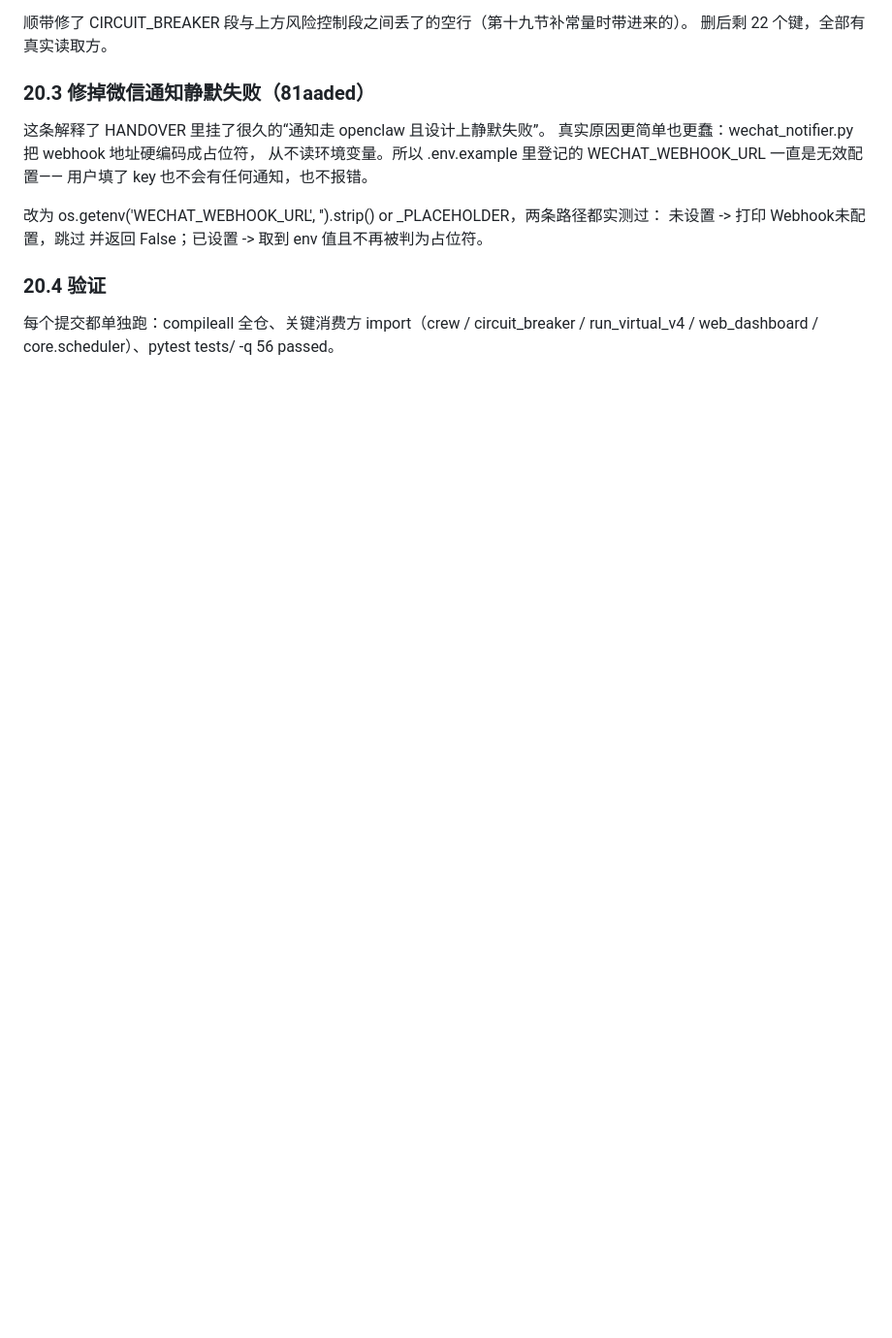
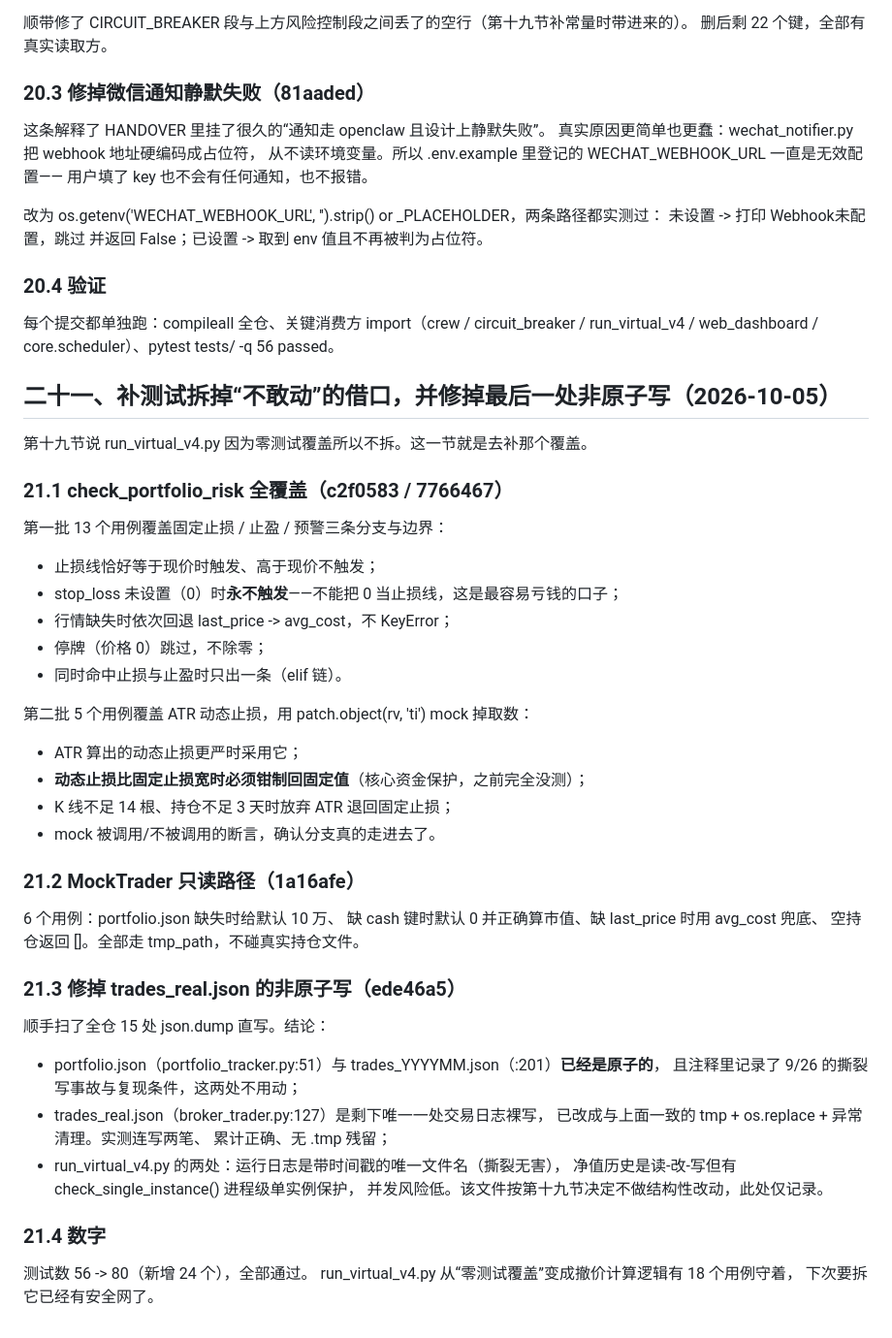
Before and after one commit to cpufreestyle/stock-crewai, a Markdown page: HANDOVER.md, the part around the change. Shown at 97% size. Rendered like a GitHub page; blank space fills up the shorter version.

Commit message:
docs: handover section 21 - test coverage for order path, last atomic-write fix

```diff
--- a/HANDOVER.md
+++ b/HANDOVER.md
@@ -1207,3 +1207,51 @@ README 的测试数从 48 改成 56；目录树补 `data_sources/`；更新日
 
 每个提交都单独跑：compileall 全仓、关键消费方 import（crew / circuit_breaker / run_virtual_v4 /
 web_dashboard / core.scheduler）、pytest tests/ -q 56 passed。
+
+
+
+## 二十一、补测试拆掉“不敢动”的借口，并修掉最后一处非原子写（2026-10-05）
+
+第十九节说 run_virtual_v4.py 因为零测试覆盖所以不拆。这一节就是去补那个覆盖。
+
+### 21.1 check_portfolio_risk 全覆盖（c2f0583 / 7766467）
+
+第一批 13 个用例覆盖固定止损 / 止盈 / 预警三条分支与边界：
+
+- 止损线恰好等于现价时触发、高于现价不触发；
+- stop_loss 未设置（0）时**永不触发**——不能把 0 当止损线，这是最容易亏钱的口子；
+- 行情缺失时依次回退 last_price -> avg_cost，不 KeyError；
+- 停牌（价格 0）跳过，不除零；
+- 同时命中止损与止盈时只出一条（elif 链）。
+
+第二批 5 个用例覆盖 ATR 动态止损，用 patch.object(rv, 'ti') mock 掉取数：
+
+- ATR 算出的动态止损更严时采用它；
+- **动态止损比固定止损宽时必须钳制回固定值**（核心资金保护，之前完全没测）；
+- K 线不足 14 根、持仓不足 3 天时放弃 ATR 退回固定止损；
+- mock 被调用/不被调用的断言，确认分支真的走进去了。
+
+### 21.2 MockTrader 只读路径（1a16afe）
+
+6 个用例：portfolio.json 缺失时给默认 10 万、
+缺 cash 键时默认 0 并正确算市值、缺 last_price 时用 avg_cost 兜底、
+空持仓返回 []。全部走 tmp_path，不碰真实持仓文件。
+
+### 21.3 修掉 trades_real.json 的非原子写（ede46a5）
+
+顺手扫了全仓 15 处 json.dump 直写。结论：
+
+- portfolio.json（portfolio_tracker.py:51）与 trades_YYYYMM.json（:201）**已经是原子的**，
+  且注释里记录了 9/26 的撕裂写事故与复现条件，这两处不用动；
+- trades_real.json（broker_trader.py:127）是剩下唯一一处交易日志裸写，
+  已改成与上面一致的 tmp + os.replace + 异常清理。实测连写两笔、
+  累计正确、无 .tmp 残留；
+- run_virtual_v4.py 的两处：运行日志是带时间戳的唯一文件名（撕裂无害），
+  净值历史是读-改-写但有 check_single_instance() 进程级单实例保护，
+  并发风险低。该文件按第十九节决定不做结构性改动，此处仅记录。
+
+### 21.4 数字
+
+测试数 56 -> 80（新增 24 个），全部通过。
+run_virtual_v4.py 从“零测试覆盖”变成撤价计算逻辑有 18 个用例守着，
+下次要拆它已经有安全网了。
```
